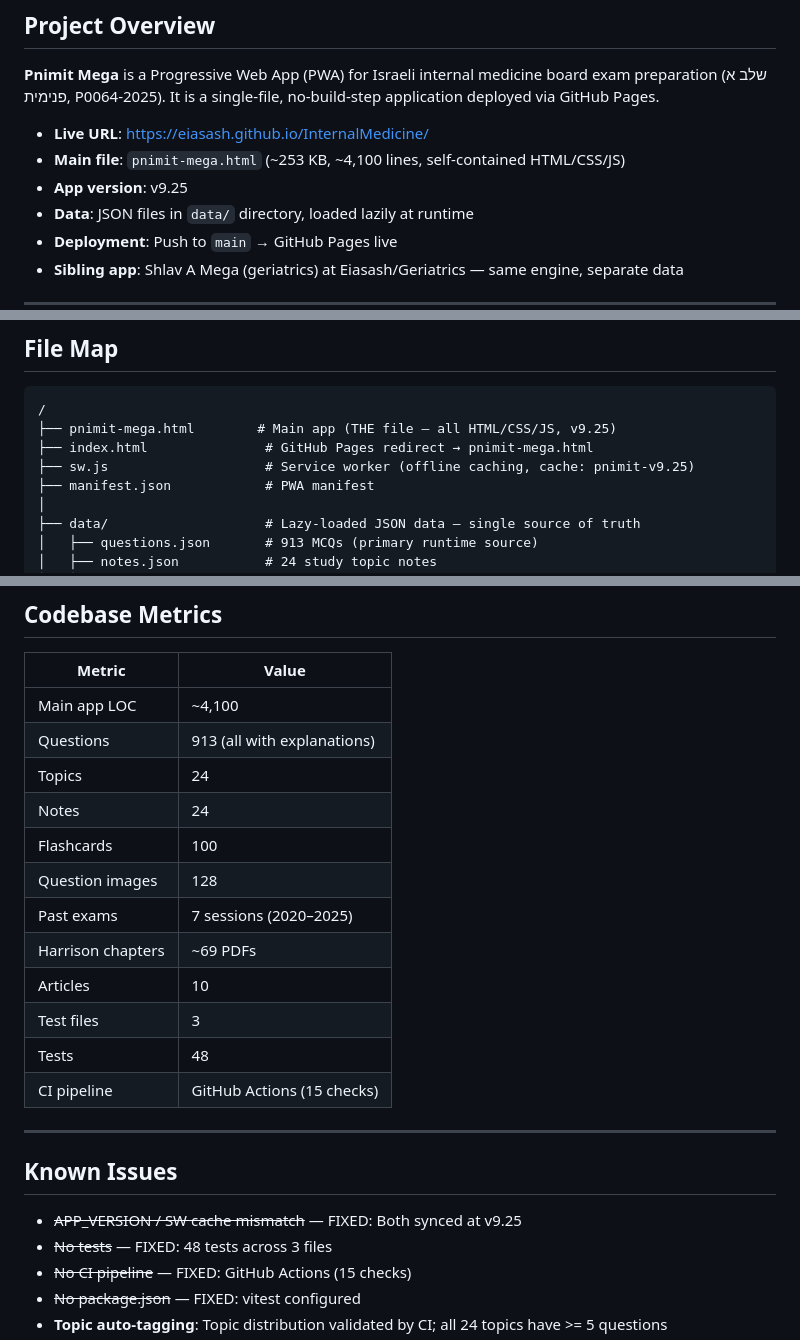
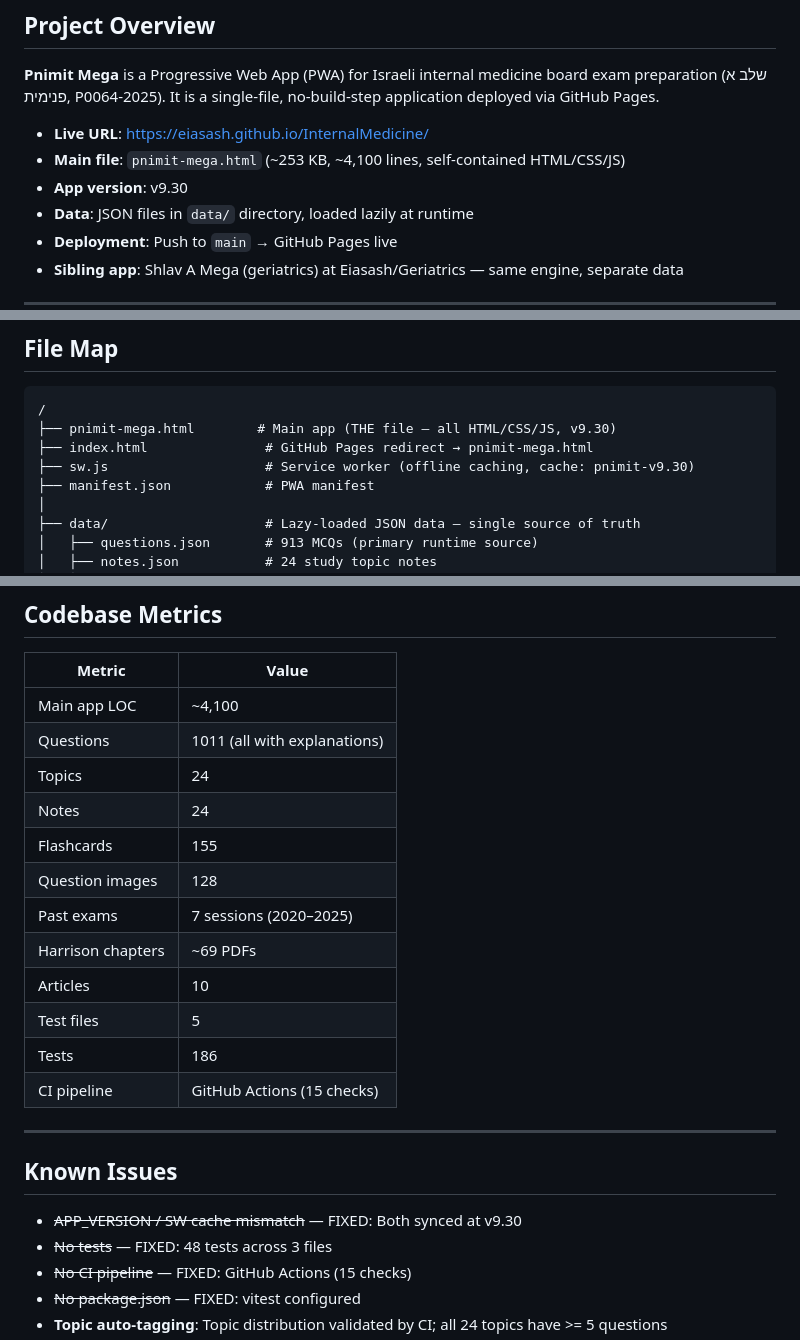
Before and after one commit to Eiasash/InternalMedicine, a Markdown page: CLAUDE.md, 3 parts joined by grey strips. Drawn GitHub-style.

Commit message:
docs: update CLAUDE.md + SKILL.md to v9.30 (1011q, 155fc, 186 tests)

````diff
--- a/CLAUDE.md
+++ b/CLAUDE.md
@@ -6,7 +6,7 @@
 
 - **Live URL**: https://eiasash.github.io/InternalMedicine/
 - **Main file**: `pnimit-mega.html` (~253 KB, ~4,100 lines, self-contained HTML/CSS/JS)
-- **App version**: v9.25
+- **App version**: v9.30
 - **Data**: JSON files in `data/` directory, loaded lazily at runtime
 - **Deployment**: Push to `main` → GitHub Pages live
 - **Sibling app**: Shlav A Mega (geriatrics) at Eiasash/Geriatrics — same engine, separate data
@@ -37,9 +37,9 @@ Data is loaded at runtime from `data/*.json` files. The service worker (`sw.js`)
 
 ```
 /
-├── pnimit-mega.html        # Main app (THE file — all HTML/CSS/JS, v9.25)
+├── pnimit-mega.html        # Main app (THE file — all HTML/CSS/JS, v9.30)
 ├── index.html               # GitHub Pages redirect → pnimit-mega.html
-├── sw.js                    # Service worker (offline caching, cache: pnimit-v9.25)
+├── sw.js                    # Service worker (offline caching, cache: pnimit-v9.30)
 ├── manifest.json            # PWA manifest
 │
 ├── data/                    # Lazy-loaded JSON data — single source of truth
@@ -286,23 +286,23 @@ GitHub Pages updates within ~60 seconds.
 | Metric | Value |
 |--------|-------|
 | Main app LOC | ~4,100 |
-| Questions | 913 (all with explanations) |
+| Questions | 1011 (all with explanations) |
 | Topics | 24 |
 | Notes | 24 |
-| Flashcards | 100 |
+| Flashcards | 155 |
 | Question images | 128 |
 | Past exams | 7 sessions (2020–2025) |
 | Harrison chapters | ~69 PDFs |
 | Articles | 10 |
-| Test files | 3 |
-| Tests | 48 |
+| Test files | 5 |
+| Tests | 186 |
 | CI pipeline | GitHub Actions (15 checks) |
 
 ---
 
 ## Known Issues
 
-- ~~APP_VERSION / SW cache mismatch~~ — FIXED: Both synced at v9.25
+- ~~APP_VERSION / SW cache mismatch~~ — FIXED: Both synced at v9.30
 - ~~No tests~~ — FIXED: 48 tests across 3 files
 - ~~No CI pipeline~~ — FIXED: GitHub Actions (15 checks)
 - ~~No package.json~~ — FIXED: vitest configured
````
Also changed, not shown: other parts of CLAUDE.md (+1 -1 lines), skill/SKILL.md (+5 -5 lines).
